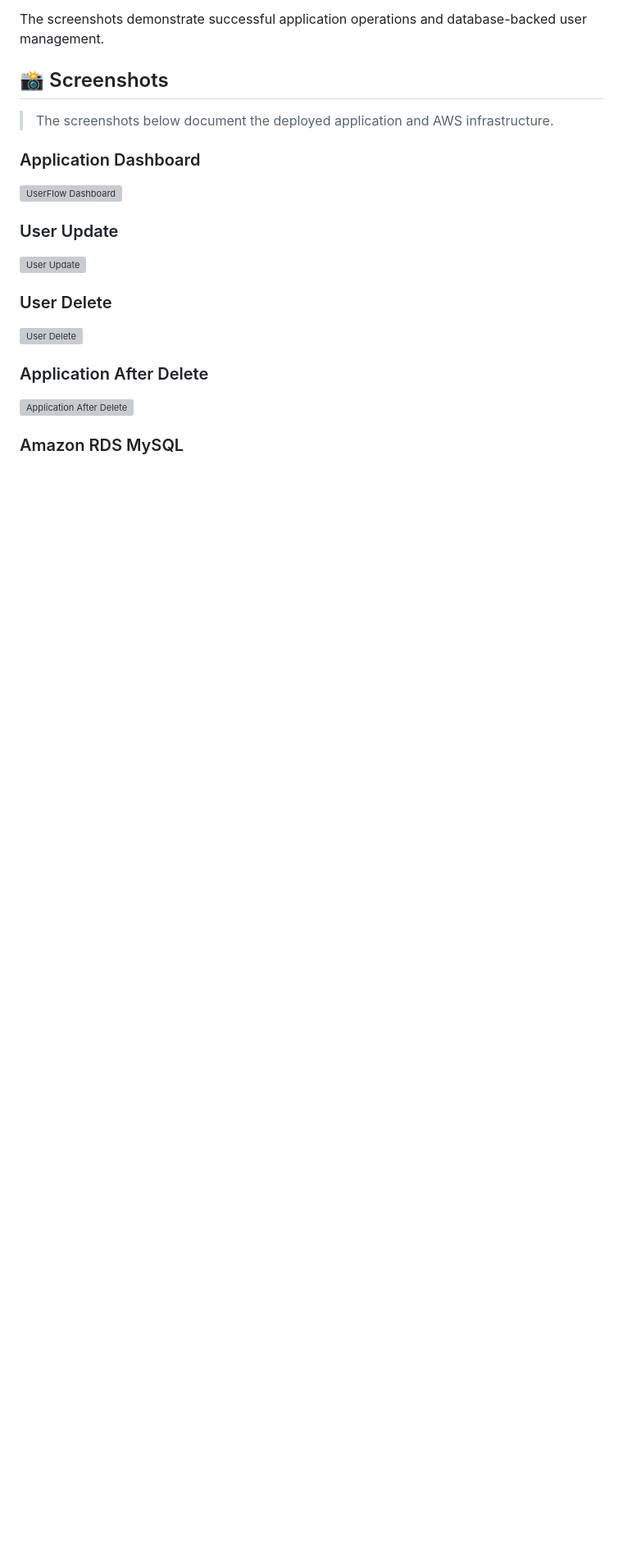
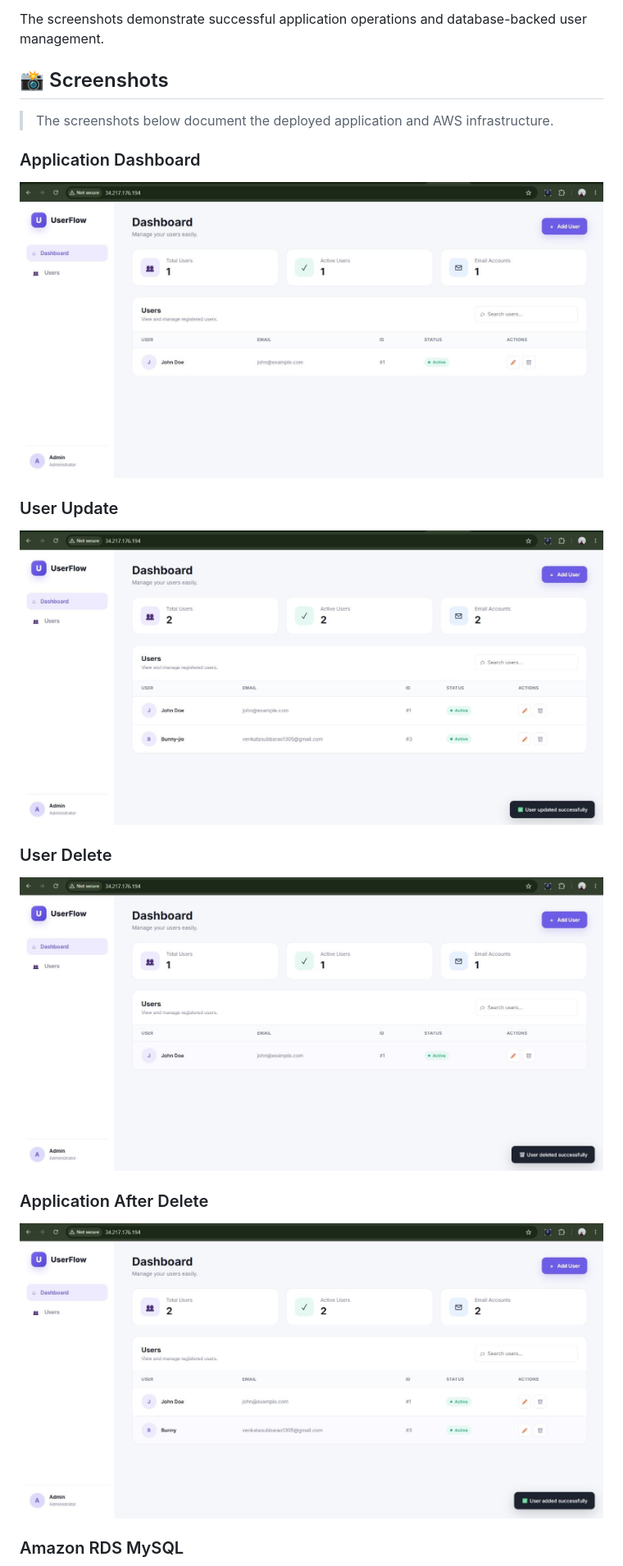
Before and after one commit to VENKATASUBBARAO13/AWS-Three-Tier-Web-Application-Project, a Markdown page: README.md, the part around one of its changes. Shown at 82% size. Drawn GitHub-style; blank space fills up the shorter version; grey boxes are pictures that could not be loaded.

Commit message:
Fix README screenshot file extensions

```diff
--- a/README.md
+++ b/README.md
@@ -104,19 +104,19 @@ The screenshots demonstrate successful application operations and database-backe
 
 ### Application Dashboard
 
-![UserFlow Dashboard](docs/screenshots/userflow-dashboard.png)
+![UserFlow Dashboard](docs/screenshots/userflow-dashboard.jpg)
 
 ### User Update
 
-![User Update](docs/screenshots/user-update.png)
+![User Update](docs/screenshots/user-update.jpg)
 
 ### User Delete
 
-![User Delete](docs/screenshots/user-delete.png)
+![User Delete](docs/screenshots/user-delete.jpg)
 
 ### Application After Delete
 
-![Application After Delete](docs/screenshots/user-added-successfully.png)
+![Application After Delete](docs/screenshots/user-added-successfully.jpg)
 
 ### Amazon RDS MySQL
 
```
Also changed, not shown: other parts of README.md (+5 -5 lines).
